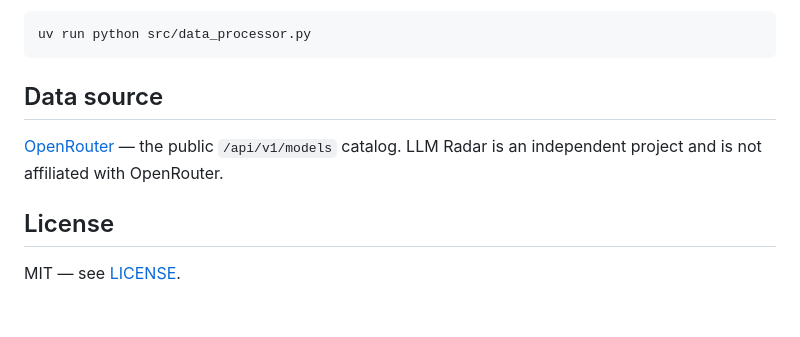
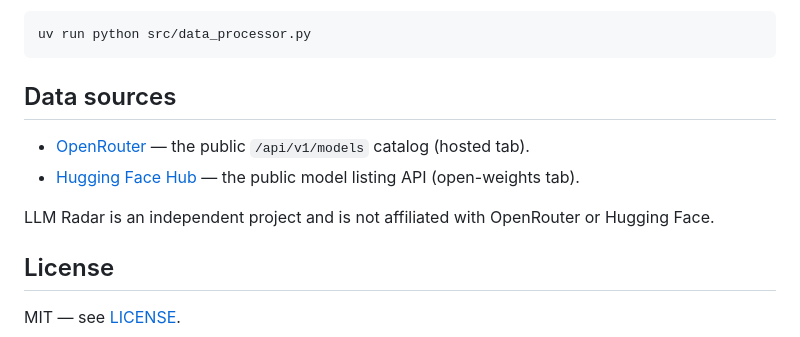
Before and after one commit to ronaldmego/llm-radar, a Markdown page: README.md, the part around one of its changes. GitHub-like rendering; blank space fills up the shorter version.

````diff
--- a/README.md
+++ b/README.md
@@ -56,9 +61,12 @@ To check the data pipeline alone:
 uv run python src/data_processor.py
 ```
 
-## Data source
+## Data sources
 
-[OpenRouter](https://openrouter.ai) — the public `/api/v1/models` catalog. LLM Radar is an independent project and is not affiliated with OpenRouter.
+- [OpenRouter](https://openrouter.ai) — the public `/api/v1/models` catalog (hosted tab).
+- [Hugging Face Hub](https://huggingface.co/models) — the public model listing API (open-weights tab).
+
+LLM Radar is an independent project and is not affiliated with OpenRouter or Hugging Face.
 
 ## License
 
````
Also changed, not shown: other parts of README.md (+14 -9 lines), screenshots/dashboard.png, 5 other files.
